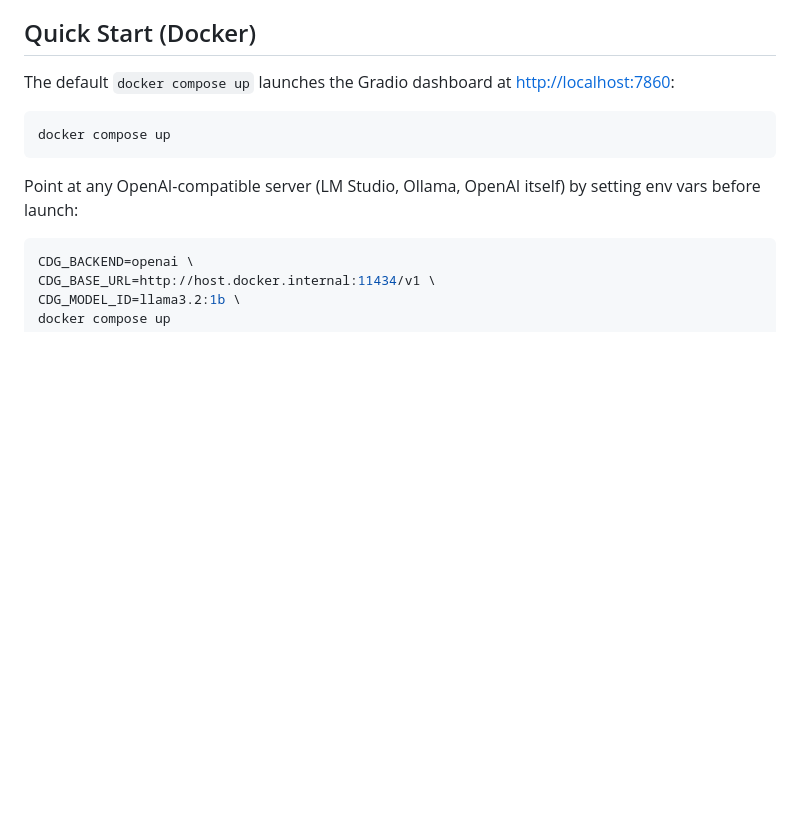
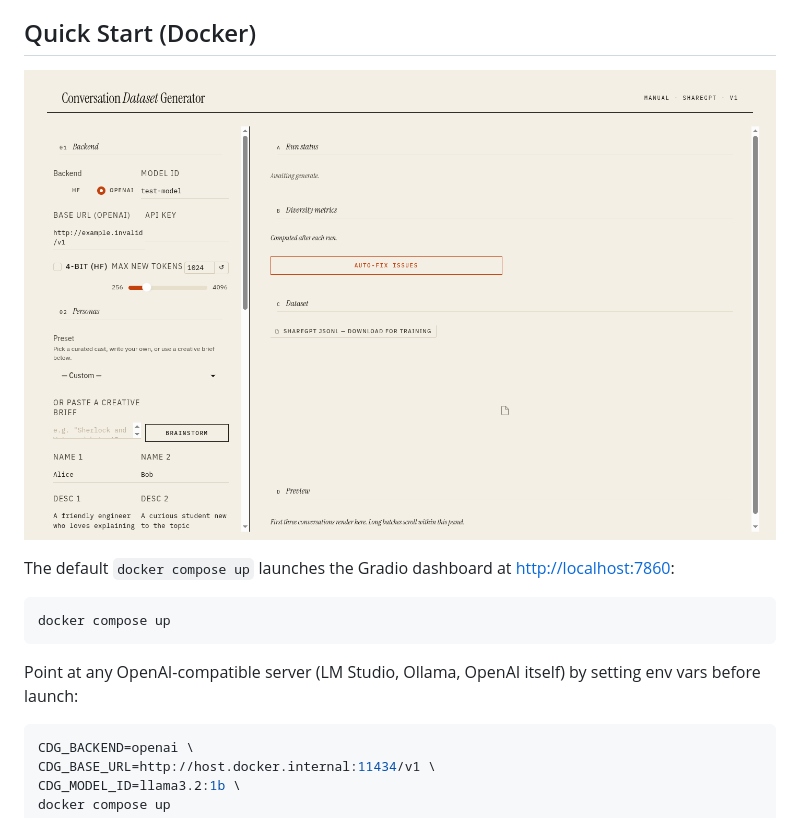
Before and after one commit to cahlen/conversation-dataset-generator, a Markdown page: README.md, the part around the change. GitHub-like rendering; pictures changed too: docs/screenshots/docker-compose-webapp.png (added); blank space fills up the shorter version.

Commit message:
add docker compose screenshot to README

```diff
--- a/README.md
+++ b/README.md
@@ -17,6 +17,8 @@ python generate.py \
 Requires Python 3.10+. For the default `--backend hf`, you'll also need an NVIDIA GPU with CUDA. With `--backend openai` you can use any OpenAI-compatible server (LM Studio, Ollama, OpenAI itself, etc.) — see ["Using a remote OpenAI-compatible server"](#using-a-remote-openai-compatible-server-no-local-gpu-needed) below.
 
 ## Quick Start (Docker)
+
+![Dashboard via docker compose up](docs/screenshots/docker-compose-webapp.png)
 
 The default `docker compose up` launches the Gradio dashboard at [http://localhost:7860](http://localhost:7860):
 
```
